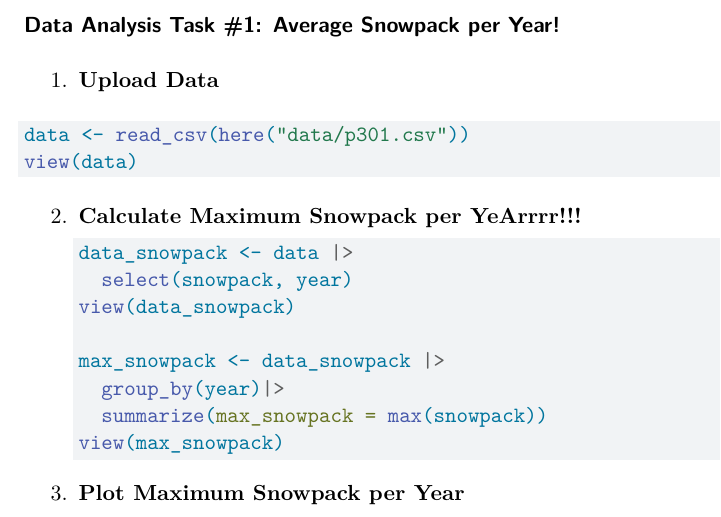
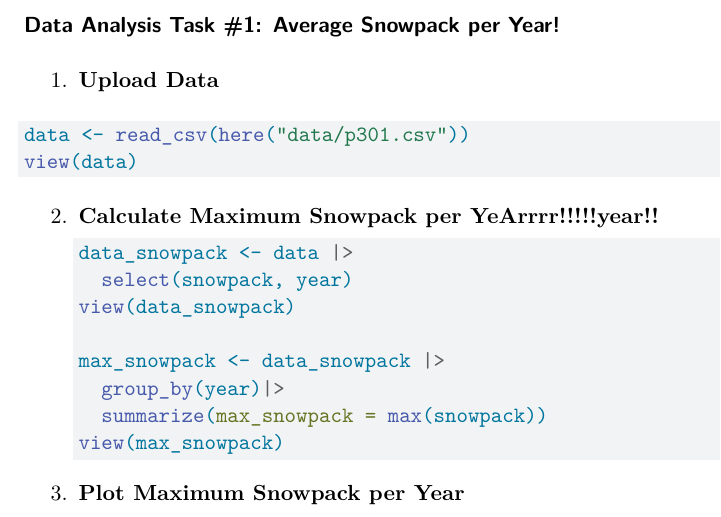
Before and after one commit to emmamsayre/ESM_262_Practice, a Quarto document (Week 1/hw1_quarto.qmd): part of page 1 of 4, cut so that both start at the same text. Rendered offline with R 4.5, knitr and Pandoc in place of Quarto, then LaTeX, with nearby package versions.

Commit message:
Update hw1_quarto.qmd
conflict practice

````diff
--- a/Week 1/hw1_quarto.qmd
+++ b/Week 1/hw1_quarto.qmd
@@ -33,7 +33,7 @@ data <- read_csv(here("data/p301.csv"))
 view(data)
 ```
 
-2.  **Calculate Maximum Snowpack per YeArrrr!!!**
+2.  **Calculate Maximum Snowpack per YeArrrr!!!!!year!!**
 
     ```{r}
     #| label: max_snowpack
````
